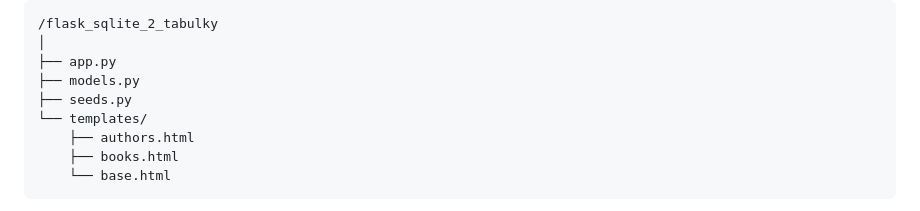
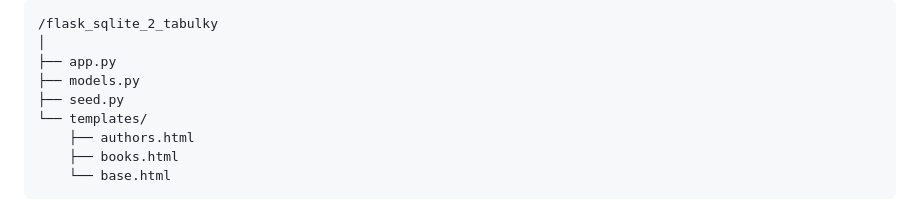
Before and after one commit to petracihalova/web-flask-tutorial, a Markdown page: flask_examples/flask_example12.md, the part around the change. Drawn GitHub-style.

Commit message:
typo fix in example 12

```diff
--- a/flask_examples/flask_example12.md
+++ b/flask_examples/flask_example12.md
@@ -24,7 +24,7 @@ Struktura projektu:
 │
 ├── app.py
 ├── models.py
-├── seeds.py
+├── seed.py
 └── templates/
     ├── authors.html
     ├── books.html
```
